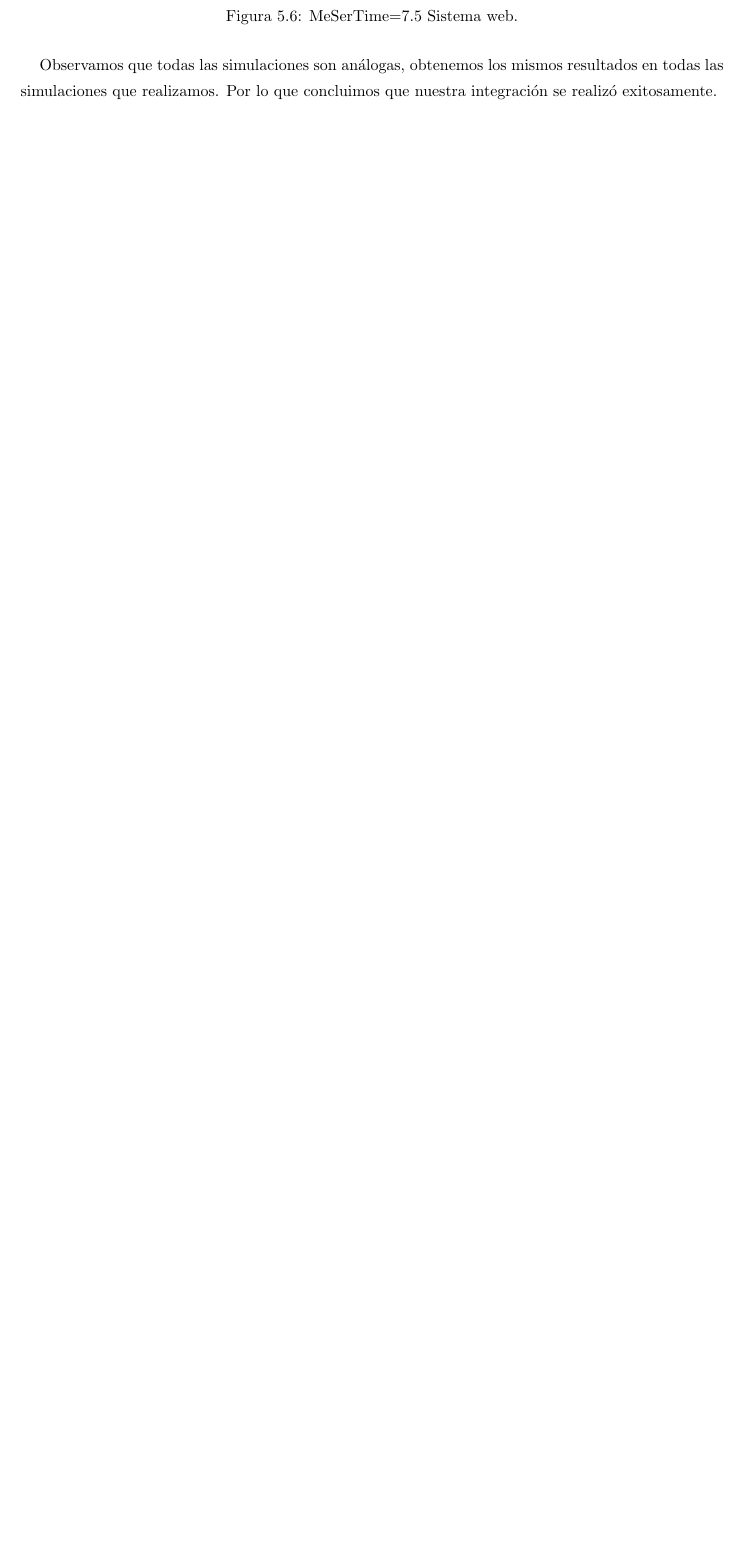
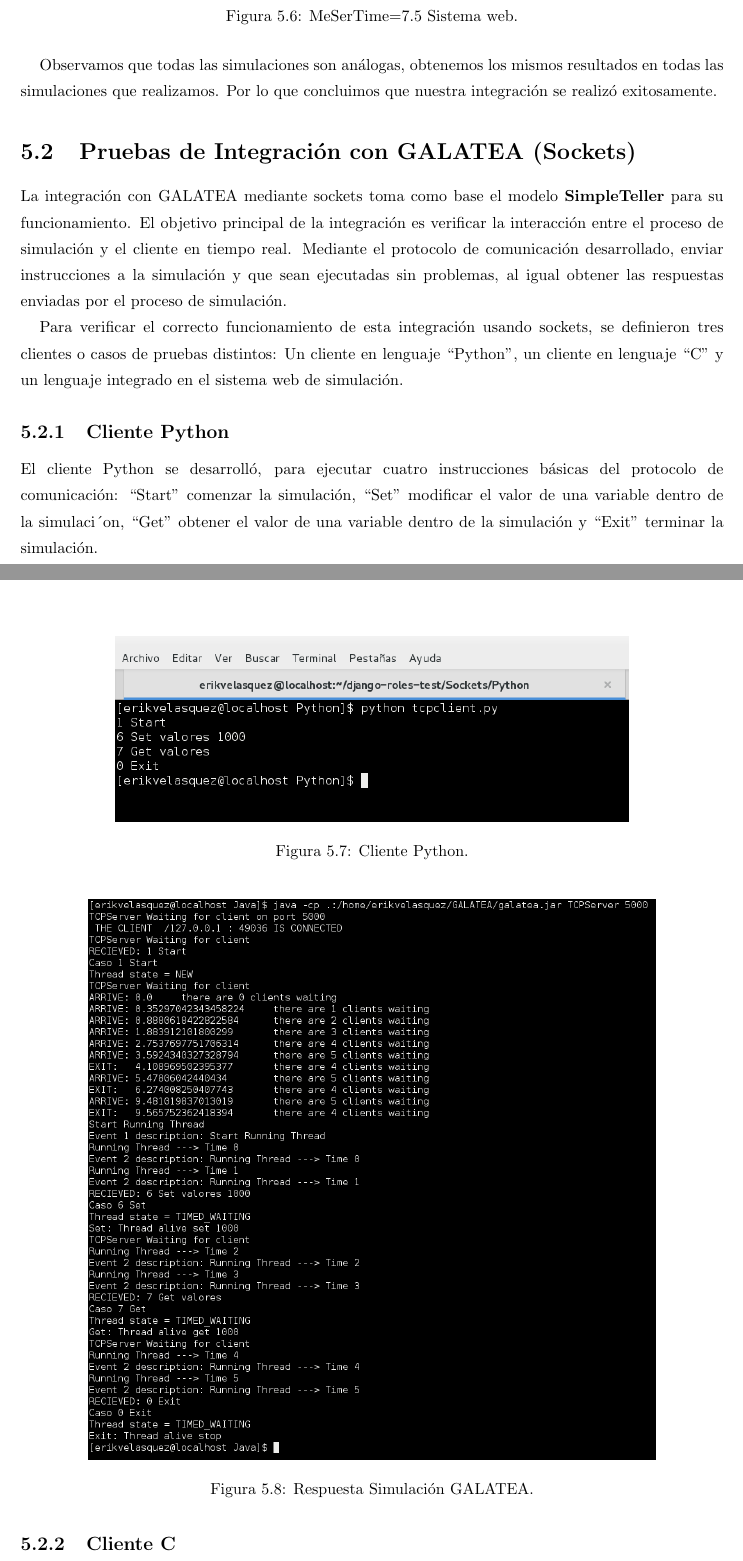
Before and after one commit to velasquezerik/tesis-doc, a LaTeX thesis (Tesis-Erik/Tesis.tex): part of page 64 of 103 before the commit and two parts of pages 65 and 66 of 107 after it, the two joined at a grey line, cut so that both start at the same text, the shorter picture padded with empty space. Compiled offline with pdfLaTeX; the source files are stored in an older character set and shown here as Unicode.

Commit message:
nuevos cambios en las pruebas

```diff
--- a/Tesis-Erik/Tesis.tex
+++ b/Tesis-Erik/Tesis.tex
@@ -1385,3 +1397,29 @@ Comenzando el MeSerTime=3.5 y terminando con un MeSerTimerTime=7.5, con un incre
 \end{figure}
 
 Observamos que todas las simulaciones son análogas, obtenemos los mismos resultados en todas las simulaciones que realizamos. Por lo que concluimos que nuestra integración se realizó exitosamente.
+
+\section{Pruebas de Integración con GALATEA (Sockets)}
+
+La integración con GALATEA mediante sockets toma como base el modelo \textbf{SimpleTeller} para su funcionamiento. El objetivo principal de la integración es verificar la interacción entre el proceso de simulación y el cliente en tiempo real. Mediante el protocolo de comunicación desarrollado, enviar instrucciones a la simulación y que sean ejecutadas sin problemas, al igual obtener las respuestas enviadas por el proceso de simulación.
+
+Para verificar el correcto funcionamiento de esta integración usando sockets, se definieron tres clientes o casos de pruebas distintos: Un cliente en lenguaje ``Python", un cliente en lenguaje ``C" y un lenguaje integrado en el sistema web de simulación.
+
+\subsection{Cliente Python}
+
+El cliente Python se desarrolló, para ejecutar cuatro instrucciones básicas del protocolo de comunicación: ``Start" comenzar la simulación, ``Set" modificar el valor de una variable dentro de la simulaci´on, ``Get" obtener el valor de una variable dentro de la simulación y ``Exit" terminar la simulación.
+
+\begin{figure}[H]
+	\centering
+	\includegraphics[scale=0.5]{img/TestIntegrationPythonA.png}
+	\caption{Cliente Python.}
+	\label{pythonClient}
+\end{figure}
+
+\begin{figure}[H]
+	\centering
+	\includegraphics[scale=0.4]{img/TestIntegrationPythonB.png}
+	\caption{Respuesta Simulación GALATEA.}
+	\label{integracionGalateaRespuestaA}
+\end{figure}
+
+\subsection{Cliente C}
```
Also changed, not shown: Tesis-Erik/Tesis.pdf, Tesis-Erik/img/TestIntegrationCA.png (added), Tesis-Erik/img/TestIntegrationCB.png (added), Tesis-Erik/img/TestIntegrationPythonA.png (added), Tesis-Erik/img/TestIntegrationPythonB.png (added), Tesis-Erik/img/socketsIntegration.png (added), Tesis-Erik/Tesis.tex (36 more changed lines), 5 other files.
